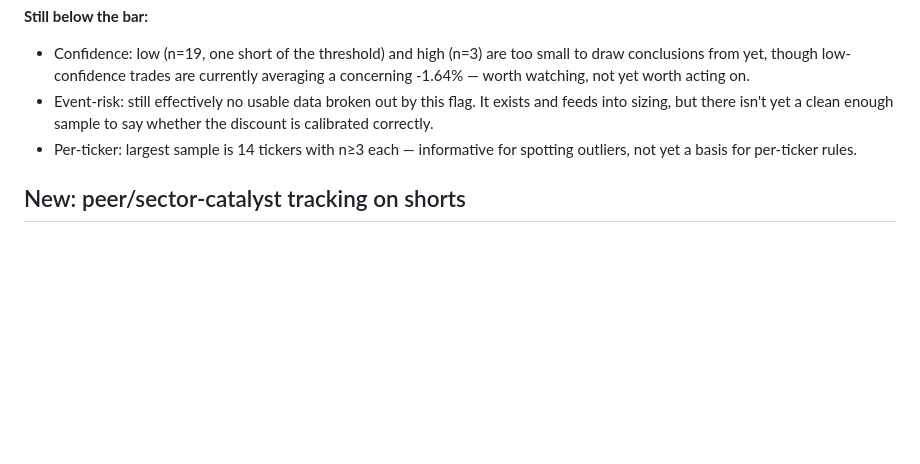
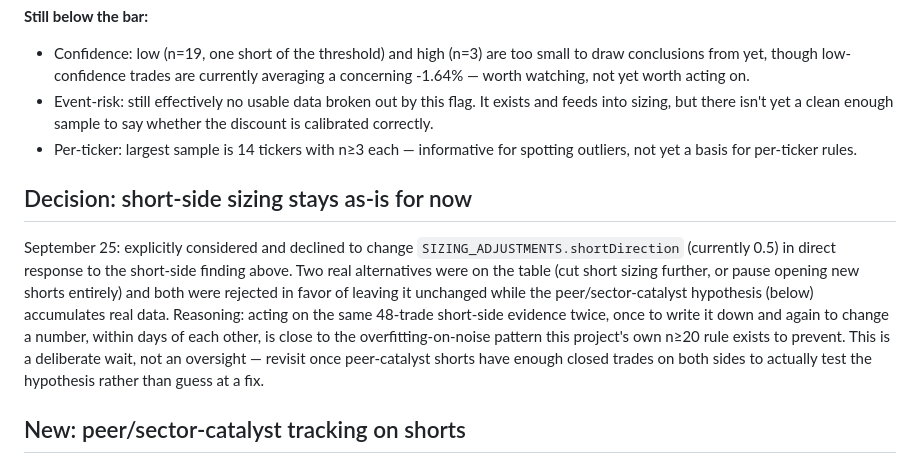
Before and after one commit to JackSmiley1/market-brief-agent, a Markdown page: status-memo.md, the part around the change. Drawn GitHub-style; blank space fills up the shorter version.

Commit message:
Log decision: leave short-side sizing unchanged for now

```diff
--- a/status-memo.md
+++ b/status-memo.md
@@ -34,6 +34,10 @@ The project's own bar (n ≥ 20 per comparison before treating a pattern as real
 - Event-risk: still effectively no usable data broken out by this flag. It exists and feeds into sizing, but there isn't yet a clean enough sample to say whether the discount is calibrated correctly.
 - Per-ticker: largest sample is 14 tickers with n≥3 each — informative for spotting outliers, not yet a basis for per-ticker rules.
 
+## Decision: short-side sizing stays as-is for now
+
+September 25: explicitly considered and declined to change `SIZING_ADJUSTMENTS.shortDirection` (currently 0.5) in direct response to the short-side finding above. Two real alternatives were on the table (cut short sizing further, or pause opening new shorts entirely) and both were rejected in favor of leaving it unchanged while the peer/sector-catalyst hypothesis (below) accumulates real data. Reasoning: acting on the same 48-trade short-side evidence twice, once to write it down and again to change a number, within days of each other, is close to the overfitting-on-noise pattern this project's own n≥20 rule exists to prevent. This is a deliberate wait, not an oversight — revisit once peer-catalyst shorts have enough closed trades on both sides to actually test the hypothesis rather than guess at a fix.
+
 ## New: peer/sector-catalyst tracking on shorts
 
 A September 25 research pass (reviewing this system's own past short setups' text, cross-checked against real 2026 short-selling outcomes reported in the market) found that shorts built on a named, specific peer or sector-wide catalyst averaged +0.64% (n=12, 75% win rate) against -1.53% for everything else, while shorts positioned ahead of an unknown earnings result or justified mainly by thin volume performed worst of all. That sample is well below the n≥20 bar used everywhere else in this project, so it is not yet a sizing rule — a new `peer_catalyst` field is now being rated on every nightly pick (shorts and longs, though the evidence so far is shorts-only) and tracked in `checkpoint.js` and the dashboard, the same way `event_risk` was tracked before it ever became a sizing cut. Nothing is enforced yet; this is deliberately just visibility until there's enough data to decide honestly.
```
